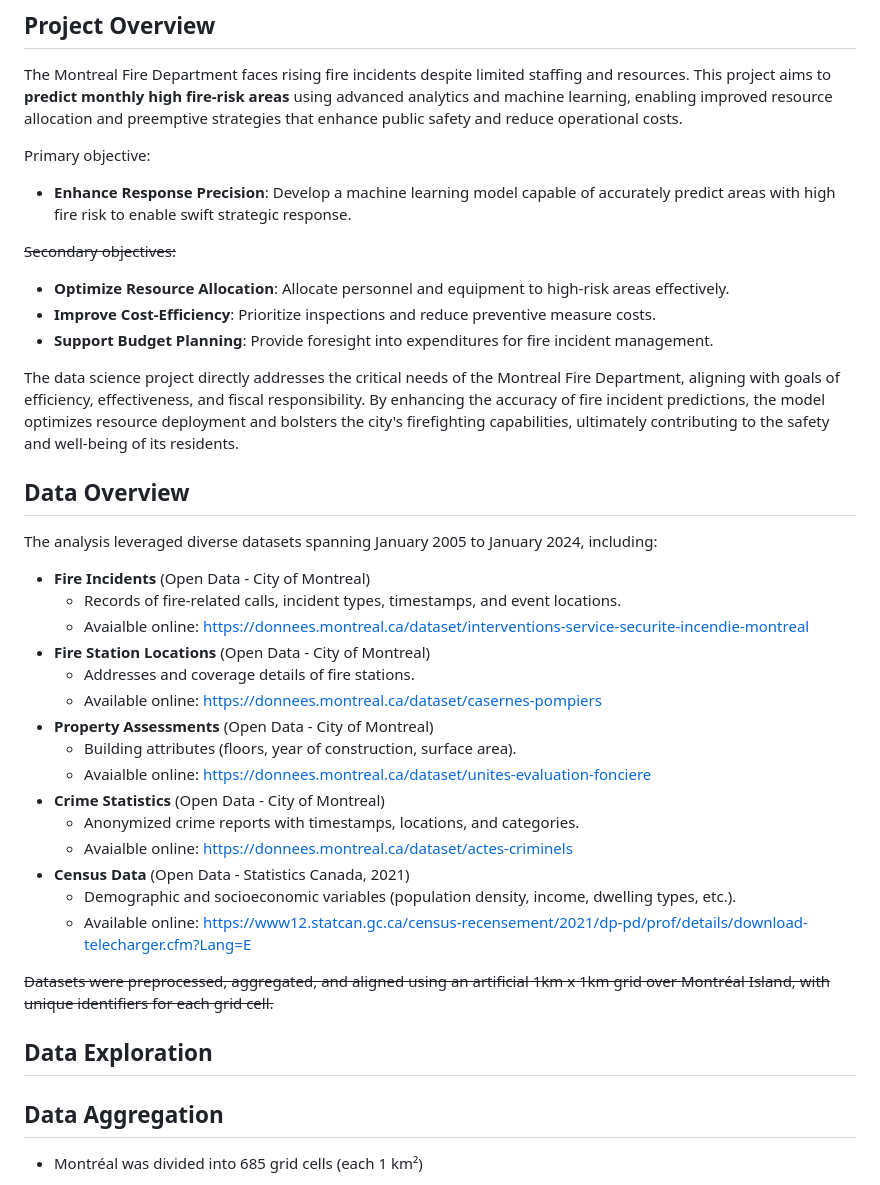
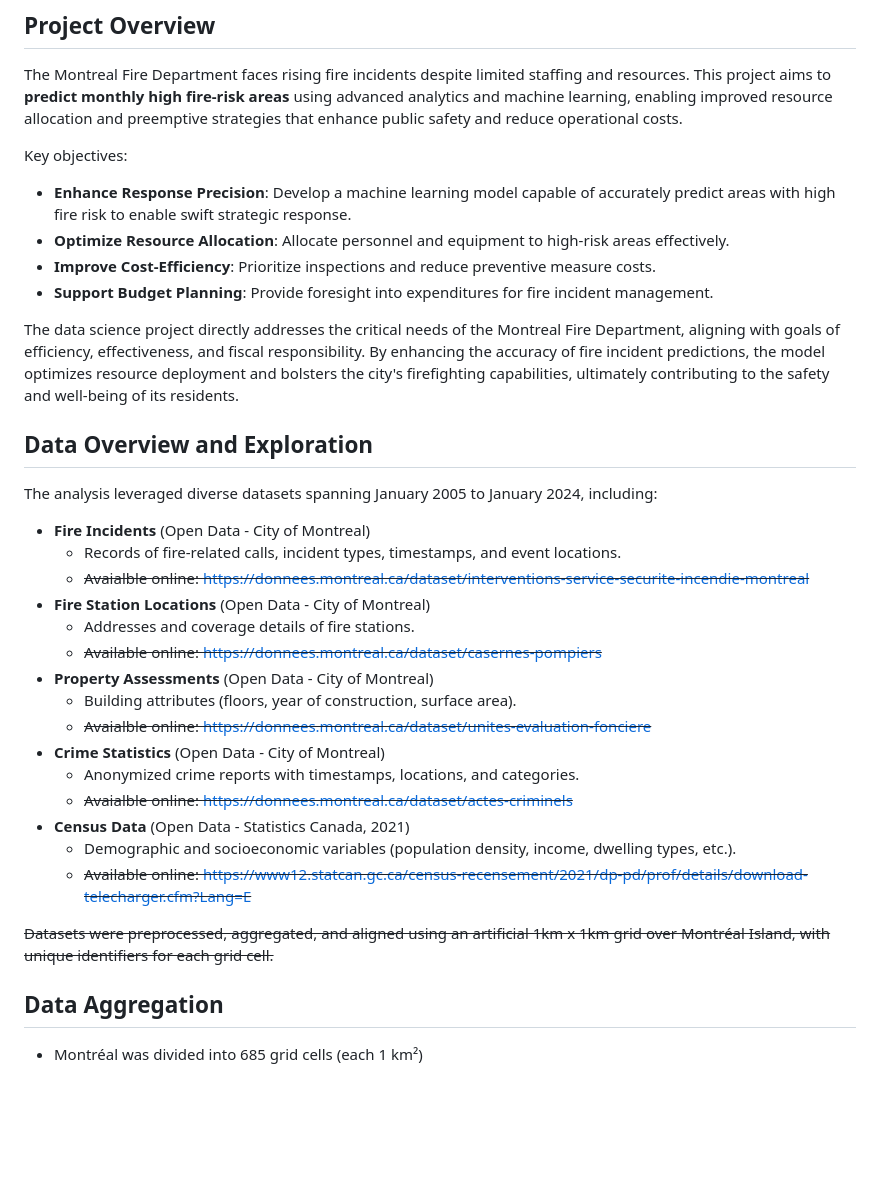
Before and after one commit to vlad-uve/Fire-Risk-Prediction-in-Montreal, a Markdown page: README.md, the part around the change printed below. Drawn GitHub-style; blank space fills up the shorter version.

```diff
--- a/README.md
+++ b/README.md
@@ -6,39 +6,34 @@ This repository contains the work for the **YCBS 299 - Data Science Capstone Pro
 
 The Montreal Fire Department faces rising fire incidents despite limited staffing and resources. This project aims to **predict monthly high fire-risk areas** using advanced analytics and machine learning, enabling improved resource allocation and preemptive strategies that enhance public safety and reduce operational costs.
 
-Primary objective:
+Key objectives:
 - **Enhance Response Precision**: Develop a machine learning model capable of accurately predict areas with high fire risk to enable swift strategic response.
-
-~~Secondary objectives:~~
 - **Optimize Resource Allocation**: Allocate personnel and equipment to high-risk areas effectively.
 - **Improve Cost-Efficiency**: Prioritize inspections and reduce preventive measure costs.
 - **Support Budget Planning**: Provide foresight into expenditures for fire incident management.
 
 The data science project directly addresses the critical needs of the Montreal Fire Department, aligning with goals of efficiency, effectiveness, and fiscal responsibility. By enhancing the accuracy of fire incident predictions, the model optimizes resource deployment and bolsters the city's firefighting capabilities, ultimately contributing to the safety and well-being of its residents.
 
-## Data Overview
+## Data Overview and Exploration
 
 The analysis leveraged diverse datasets spanning January 2005 to January 2024, including:
 - **Fire Incidents** (Open Data - City of Montreal)
    - Records of fire-related calls, incident types, timestamps, and event locations.
-   - Avaialble online: https://donnees.montreal.ca/dataset/interventions-service-securite-incendie-montreal
+   - ~~Avaialble online: https://donnees.montreal.ca/dataset/interventions-service-securite-incendie-montreal~~
 - **Fire Station Locations** (Open Data - City of Montreal)
    - Addresses and coverage details of fire stations.
-   - Available online: https://donnees.montreal.ca/dataset/casernes-pompiers
+   - ~~Available online: https://donnees.montreal.ca/dataset/casernes-pompiers~~
 - **Property Assessments** (Open Data - City of Montreal)
    - Building attributes (floors, year of construction, surface area).
-   - Avaialble online: https://donnees.montreal.ca/dataset/unites-evaluation-fonciere
+   - ~~Avaialble online: https://donnees.montreal.ca/dataset/unites-evaluation-fonciere~~
 - **Crime Statistics** (Open Data - City of Montreal)
    - Anonymized crime reports with timestamps, locations, and categories.
-   - Avaialble online: https://donnees.montreal.ca/dataset/actes-criminels
+   - ~~Avaialble online: https://donnees.montreal.ca/dataset/actes-criminels~~
 - **Census Data** (Open Data - Statistics Canada, 2021)
    - Demographic and socioeconomic variables (population density, income, dwelling types, etc.).
-   - Available online: https://www12.statcan.gc.ca/census-recensement/2021/dp-pd/prof/details/download-telecharger.cfm?Lang=E
+   - ~~Available online: https://www12.statcan.gc.ca/census-recensement/2021/dp-pd/prof/details/download-telecharger.cfm?Lang=E~~
 
 ~~Datasets were preprocessed, aggregated, and aligned using an artificial 1km x 1km grid over Montréal Island, with unique identifiers for each grid cell.~~
-
-## Data Exploration
-
 
 ## Data Aggregation
 
```
Also changed, not shown: other parts of README.md (+76 -5 lines).
